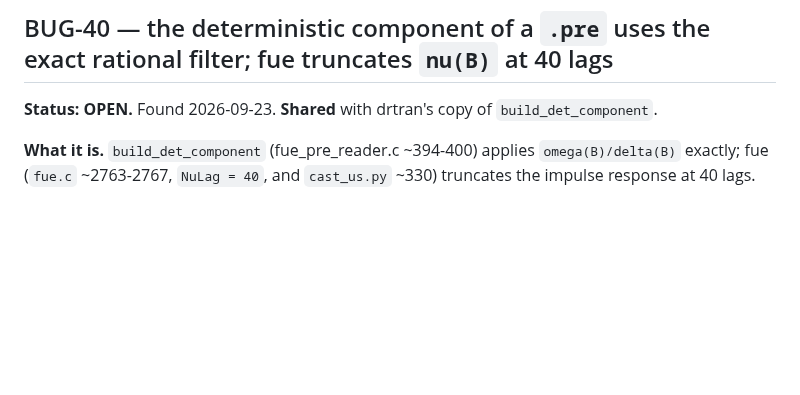
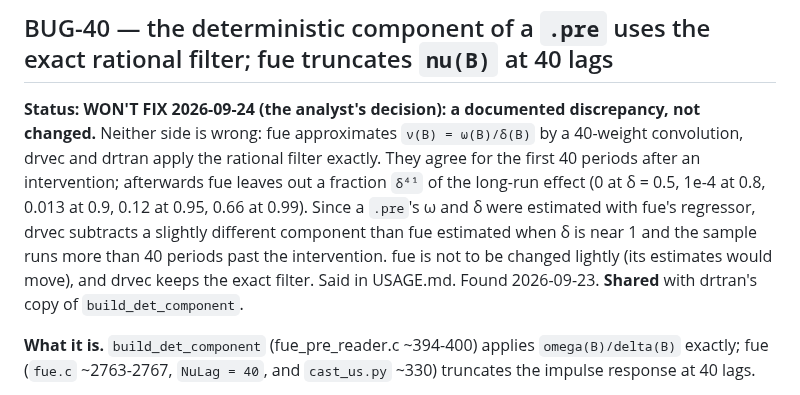
Before and after one commit to davidesg/atsw-gui, a Markdown page: docs/BUGS.md, the part around the change. Rendered like a GitHub page; blank space fills up the shorter version.

Commit message:
BUG-40: decidido — la discrepancia con el truncamiento de nu(B) en fue queda documentada
Co-Authored-By: Claude Opus 5.5 (1M context) <noreply@anthropic.com>

```diff
--- a/docs/BUGS.md
+++ b/docs/BUGS.md
@@ -966,8 +966,17 @@ or handles every one of these.
 
 ## BUG-40 — the deterministic component of a `.pre` uses the exact rational filter; fue truncates `nu(B)` at 40 lags
 
-**Status: OPEN.** Found 2026-09-23. **Shared** with drtran's copy of
-`build_det_component`.
+**Status: WON'T FIX 2026-09-24 (the analyst's decision): a documented discrepancy, not
+changed.**  Neither side is wrong: fue approximates `ν(B) = ω(B)/δ(B)` by a
+40-weight convolution, drvec and drtran apply the rational filter exactly.  They
+agree for the first 40 periods after an intervention; afterwards fue leaves out
+a fraction `δ⁴¹` of the long-run effect (0 at δ = 0.5, 1e-4 at 0.8, 0.013 at 0.9,
+0.12 at 0.95, 0.66 at 0.99).  Since a `.pre`'s ω and δ were estimated with fue's
+regressor, drvec subtracts a slightly different component than fue estimated
+when δ is near 1 and the sample runs more than 40 periods past the
+intervention.  fue is not to be changed lightly (its estimates would move), and
+drvec keeps the exact filter.  Said in USAGE.md.  Found 2026-09-23. **Shared**
+with drtran's copy of `build_det_component`.
 
 **What it is.** `build_det_component` (fue_pre_reader.c ~394-400) applies
 `omega(B)/delta(B)` exactly; fue (`fue.c` ~2763-2767, `NuLag = 40`, and
```
Also changed, not shown: docs/USAGE.md (+1 -1 lines).
